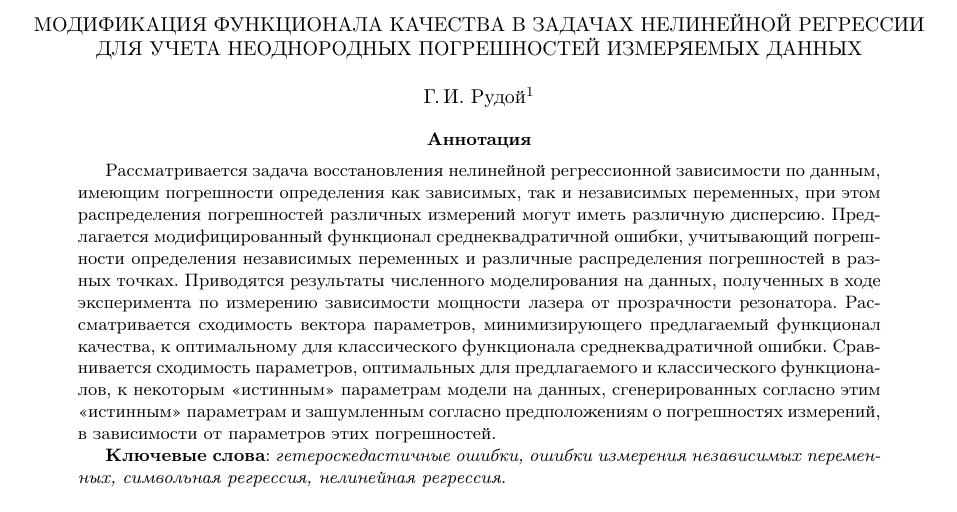
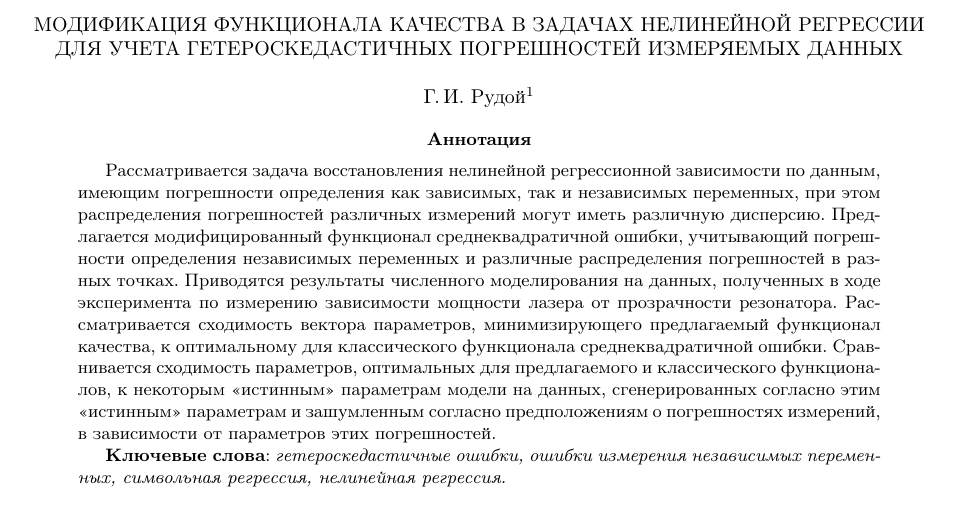
Before and after one commit to 0xd34df00d/RefractOptics, a LaTeX paper (doc/Rudoy2014LevMar.tex): part of page 1 of 12, cut so that both start at the same text. Compiled offline with pdfLaTeX.

Commit message:
[2014LevMar] Use term "heteroscedastic" in the Russian title.

```diff
--- a/doc/Rudoy2014LevMar.tex
+++ b/doc/Rudoy2014LevMar.tex
@@ -43,7 +43,7 @@
 \begin{document}
 
 \begin{center}
-  \MakeUppercase{Модификация функционала качества в задачах нелинейной регрессии для учета неоднородных погрешностей измеряемых данных}
+  \MakeUppercase{Модификация функционала качества в задачах нелинейной регрессии для учета гетероскедастичных погрешностей измеряемых данных}
 
   \bigskip
   Г.\,И.~Рудой\footnote{Московский физико-технический институт, 0xd34df00d@gmail.com}
```
